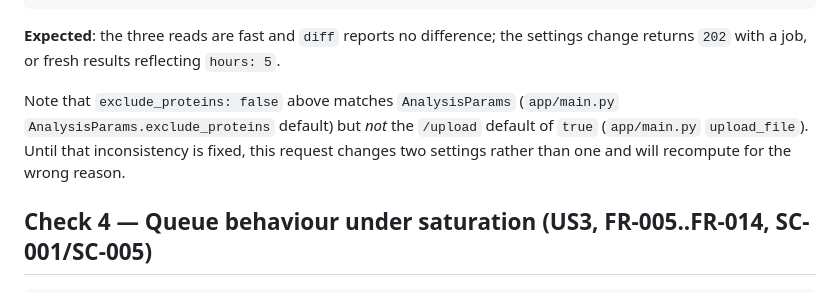
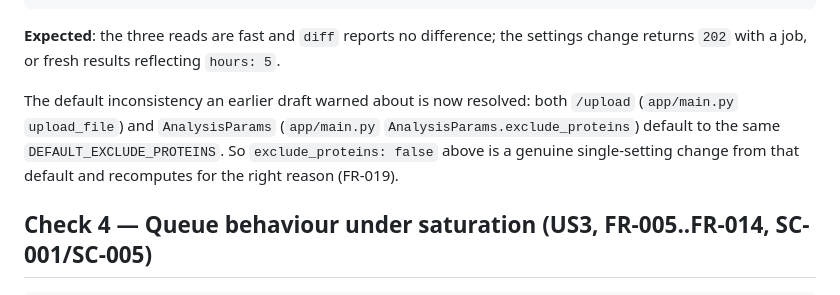
Before and after one commit to pajhiwo/abs_tracker, a Markdown page: specs/001-concurrent-analysis/quickstart.md, the part around one of its changes. GitHub-like rendering.

```diff
--- a/specs/001-concurrent-analysis/quickstart.md
+++ b/specs/001-concurrent-analysis/quickstart.md
@@ -107,9 +129,10 @@ curl -s -b /tmp/c.txt -X POST -H 'Content-Type: application/json' \
 **Expected**: the three reads are fast and `diff` reports no difference; the settings change
 returns `202` with a job, or fresh results reflecting `hours: 5`.
 
-Note that `exclude_proteins: false` above matches `AnalysisParams` (`app/main.py` `AnalysisParams.exclude_proteins` default) but
-*not* the `/upload` default of `true` (`app/main.py` `upload_file`). Until that inconsistency is fixed,
-this request changes two settings rather than one and will recompute for the wrong reason.
+The default inconsistency an earlier draft warned about is now resolved: both `/upload`
+(`app/main.py` `upload_file`) and `AnalysisParams` (`app/main.py` `AnalysisParams.exclude_proteins`)
+default to the same `DEFAULT_EXCLUDE_PROTEINS`. So `exclude_proteins: false` above is a genuine
+single-setting change from that default and recomputes for the right reason (FR-019).
 
 ## Check 4 — Queue behaviour under saturation (US3, FR-005..FR-014, SC-001/SC-005)
 
```
Also changed, not shown: other parts of specs/001-concurrent-analysis/quickstart.md (+32 -5 lines), README.md (+36 -0 lines), specs/001-concurrent-analysis/tasks.md (+4 -4 lines).
